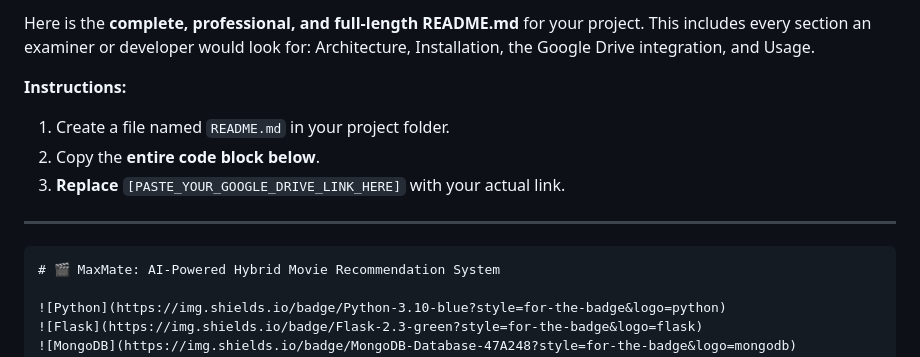
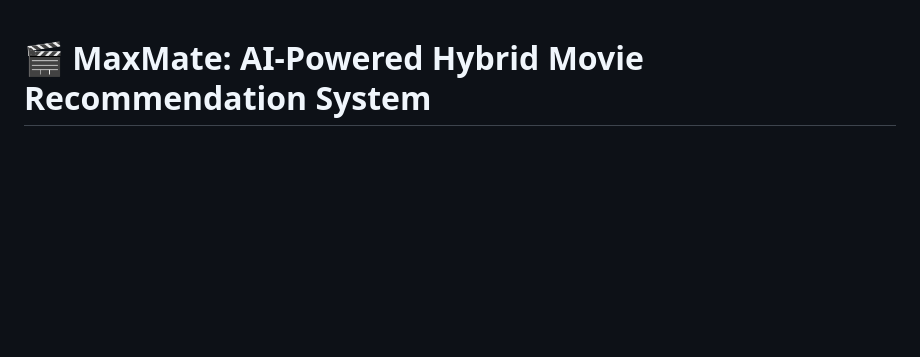
Before and after one commit to goyalhrithik548/MaxMate-AI-Powered-Hybrid-Movie-Recommendation-System, a Markdown page: README.md, the part around the change. GitHub-like rendering; blank space fills up the shorter version.

Commit message:
Simplify README by removing unnecessary sections
Removed introductory text and instructions from README.

````diff
--- a/README.md
+++ b/README.md
@@ -1,14 +1,3 @@
-Here is the **complete, professional, and full-length README.md** for your project. This includes every section an examiner or developer would look for: Architecture, Installation, the Google Drive integration, and Usage.
-
-**Instructions:**
-
-1. Create a file named `README.md` in your project folder.
-2. Copy the **entire code block below**.
-3. **Replace** `[PASTE_YOUR_GOOGLE_DRIVE_LINK_HERE]` with your actual link.
-
----
-
-```markdown
 # 🎬 MaxMate: AI-Powered Hybrid Movie Recommendation System
 
 ![Python](https://img.shields.io/badge/Python-3.10-blue?style=for-the-badge&logo=python)
````
